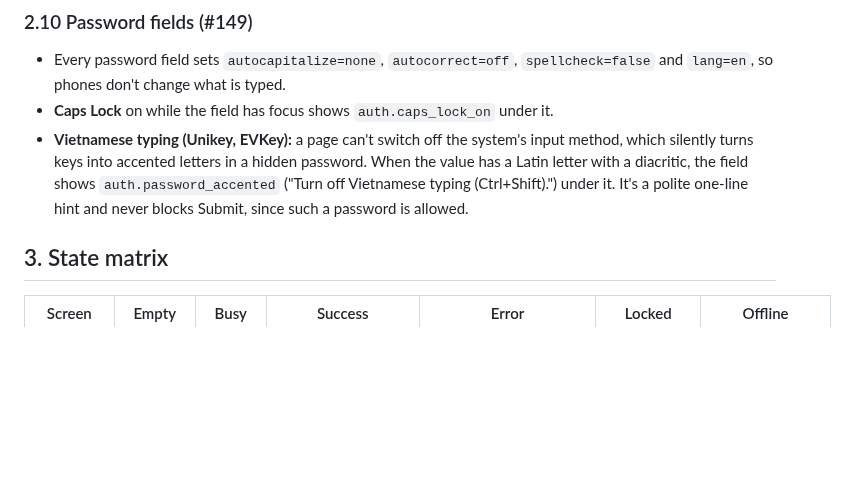
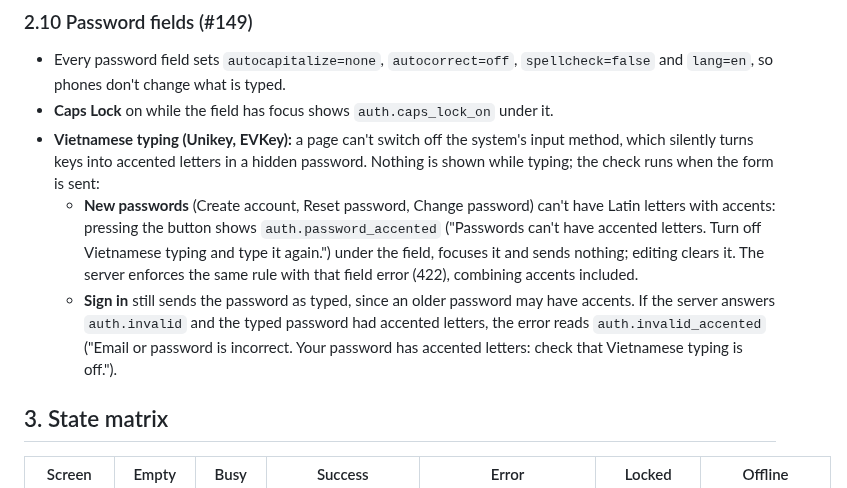
Before and after one commit to 02bbits/Agendal, a Markdown page: docs/03-modules/AA-account-access.md, the part around the change. Rendered like a GitHub page; blank space fills up the shorter version.

Commit message:
docs: accented passwords are caught on submit (Refs #149)

```diff
--- a/docs/03-modules/AA-account-access.md
+++ b/docs/03-modules/AA-account-access.md
@@ -133,7 +133,9 @@ Priority: **Must** = needed for v1 · **Should** = v1 if time allows, otherwise
 
 - Every password field sets `autocapitalize=none`, `autocorrect=off`, `spellcheck=false` and `lang=en`, so phones don't change what is typed.
 - **Caps Lock** on while the field has focus shows `auth.caps_lock_on` under it.
-- **Vietnamese typing (Unikey, EVKey):** a page can't switch off the system's input method, which silently turns keys into accented letters in a hidden password. When the value has a Latin letter with a diacritic, the field shows `auth.password_accented` ("Turn off Vietnamese typing (Ctrl+Shift).") under it. It's a polite one-line hint and never blocks Submit, since such a password is allowed.
+- **Vietnamese typing (Unikey, EVKey):** a page can't switch off the system's input method, which silently turns keys into accented letters in a hidden password. Nothing is shown while typing; the check runs when the form is sent:
+  - **New passwords** (Create account, Reset password, Change password) can't have Latin letters with accents: pressing the button shows `auth.password_accented` ("Passwords can't have accented letters. Turn off Vietnamese typing and type it again.") under the field, focuses it and sends nothing; editing clears it. The server enforces the same rule with that field error (422), combining accents included.
+  - **Sign in** still sends the password as typed, since an older password may have accents. If the server answers `auth.invalid` and the typed password had accented letters, the error reads `auth.invalid_accented` ("Email or password is incorrect. Your password has accented letters: check that Vietnamese typing is off.").
 
 ## 3. State matrix
 
```
Also changed, not shown: docs/CHANGELOG.md (+1 -0 lines).
